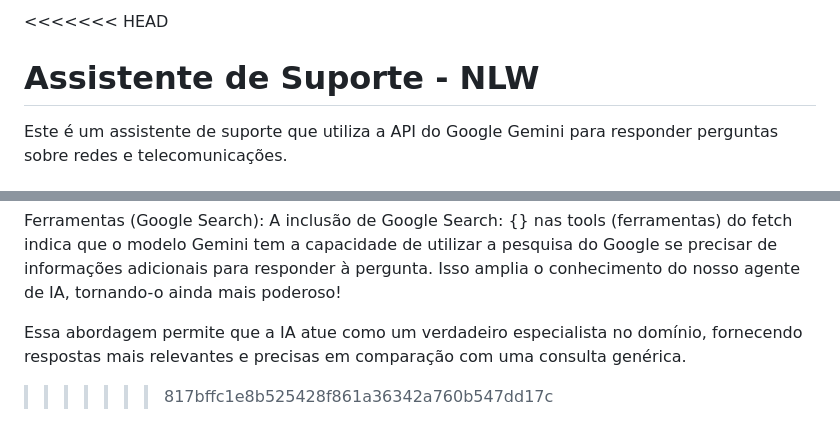
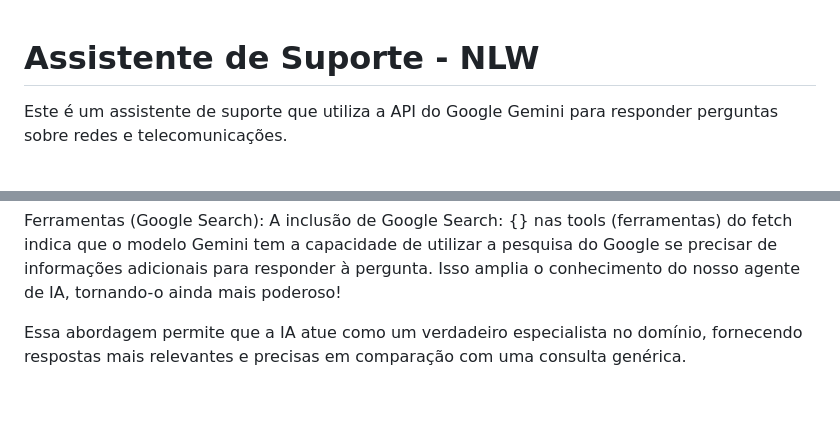
Before and after one commit to TorresCleb/IA_support, a Markdown page: README.md, 2 parts joined by grey strips. Rendered like a GitHub page; blank space fills up the shorter version.

```diff
--- a/README.md
+++ b/README.md
@@ -1,5 +1,3 @@
-<<<<<<< HEAD
-
 # Assistente de Suporte - NLW
 
 Este é um assistente de suporte que utiliza a API do Google Gemini para responder perguntas sobre redes e telecomunicações.
@@ -99,5 +97,3 @@ Instrução Dinâmica: Antes de enviar a pergunta do usuário para a API do Gemi
 Ferramentas (Google Search): A inclusão de Google Search: {} nas tools (ferramentas) do fetch indica que o modelo Gemini tem a capacidade de utilizar a pesquisa do Google se precisar de informações adicionais para responder à pergunta. Isso amplia o conhecimento do nosso agente de IA, tornando-o ainda mais poderoso!
 
 Essa abordagem permite que a IA atue como um verdadeiro especialista no domínio, fornecendo respostas mais relevantes e precisas em comparação com uma consulta genérica.
-
-> > > > > > > 817bffc1e8b525428f861a36342a760b547dd17c
```
